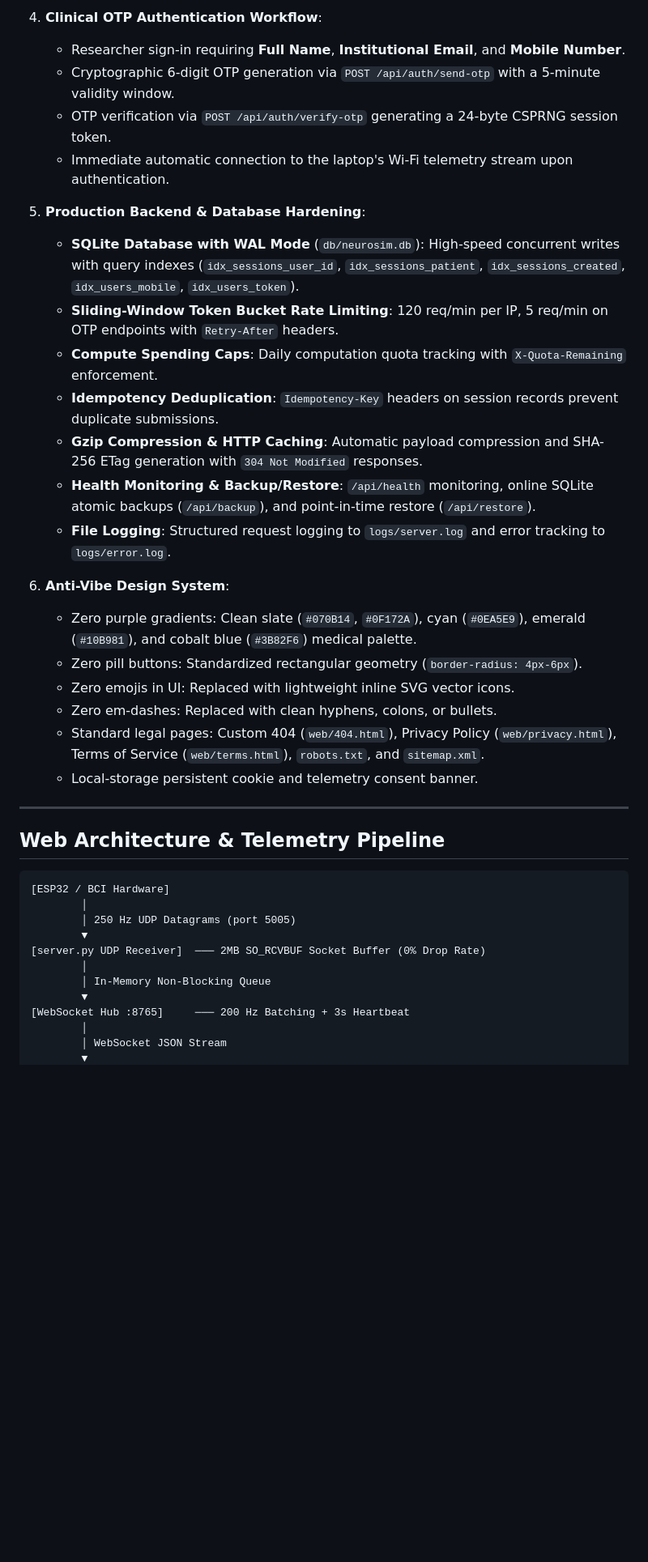
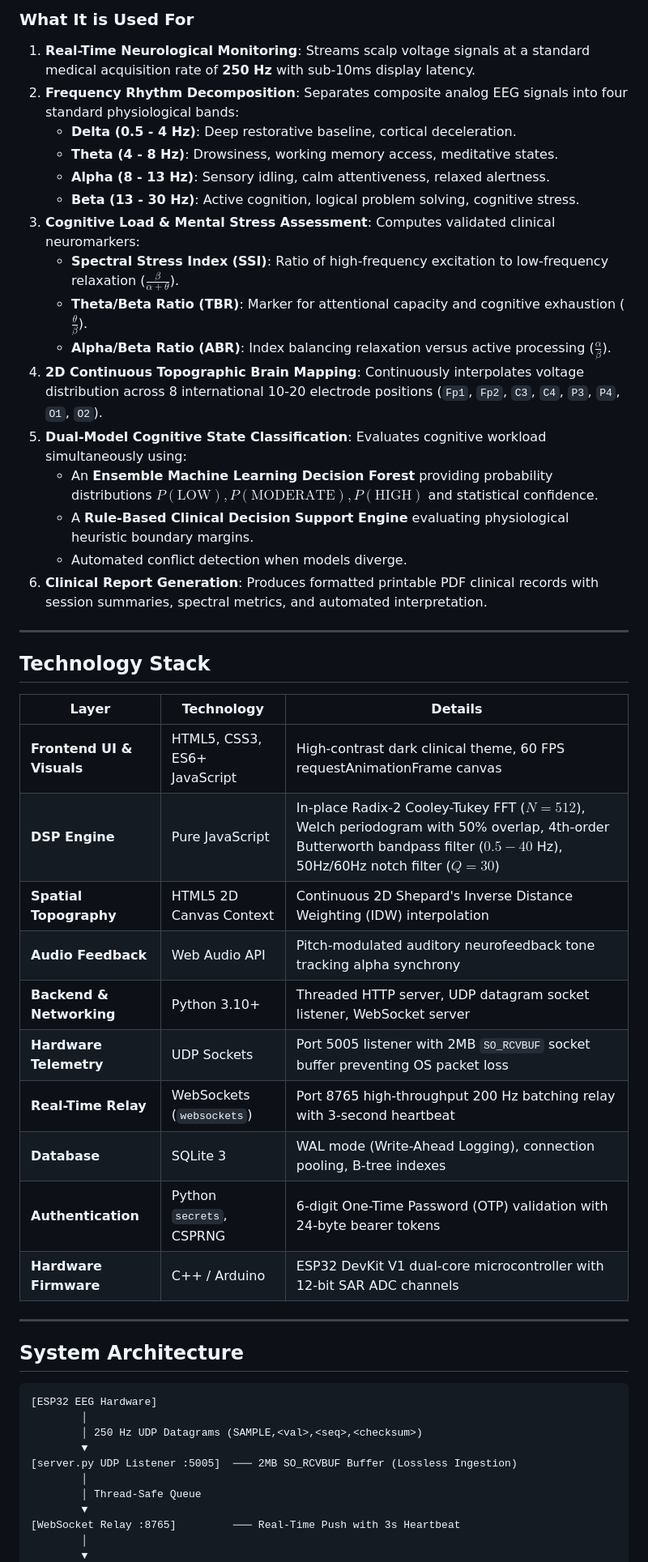
Before and after one commit to Barathwaj2006/Brain-Computer-Interface---Cognitive-Load-Analysis, a Markdown page: README.md, the part around one of its changes. Shown at 81% size. Rendered like a GitHub page; blank space fills up the shorter version.

````diff
--- a/README.md
+++ b/README.md
@@ -51,40 +36,51 @@ All requirements and production-grade features have been implemented and verifie
-4. **Clinical OTP Authentication Workflow**:
-   - Researcher sign-in requiring **Full Name**, **Institutional Email**, and **Mobile Number**.
-   - Cryptographic 6-digit OTP generation via `POST /api/auth/send-otp` with a 5-minute validity window.
-   - OTP verification via `POST /api/auth/verify-otp` generating a 24-byte CSPRNG session token.
-   - Immediate automatic connection to the laptop's Wi-Fi telemetry stream upon authentication.
-
-5. **Production Backend & Database Hardening**:
-   - **SQLite Database with WAL Mode** (`db/neurosim.db`): High-speed concurrent writes with query indexes (`idx_sessions_user_id`, `idx_sessions_patient`, `idx_sessions_created`, `idx_users_mobile`, `idx_users_token`).
-   - **Sliding-Window Token Bucket Rate Limiting**: 120 req/min per IP, 5 req/min on OTP endpoints with `Retry-After` headers.
-   - **Compute Spending Caps**: Daily computation quota tracking with `X-Quota-Remaining` enforcement.
-   - **Idempotency Deduplication**: `Idempotency-Key` headers on session records prevent duplicate submissions.
-   - **Gzip Compression & HTTP Caching**: Automatic payload compression and SHA-256 ETag generation with `304 Not Modified` responses.
-   - **Health Monitoring & Backup/Restore**: `/api/health` monitoring, online SQLite atomic backups (`/api/backup`), and point-in-time restore (`/api/restore`).
-   - **File Logging**: Structured request logging to `logs/server.log` and error tracking to `logs/error.log`.
-
-6. **Anti-Vibe Design System**:
-   - Zero purple gradients: Clean slate (`#070B14`, `#0F172A`), cyan (`#0EA5E9`), emerald (`#10B981`), and cobalt blue (`#3B82F6`) medical palette.
-   - Zero pill buttons: Standardized rectangular geometry (`border-radius: 4px-6px`).
-   - Zero emojis in UI: Replaced with lightweight inline SVG vector icons.
-   - Zero em-dashes: Replaced with clean hyphens, colons, or bullets.
-   - Standard legal pages: Custom 404 (`web/404.html`), Privacy Policy (`web/privacy.html`), Terms of Service (`web/terms.html`), `robots.txt`, and `sitemap.xml`.
-   - Local-storage persistent cookie and telemetry consent banner.
+### What It is Used For
+1. **Real-Time Neurological Monitoring**: Streams scalp voltage signals at a standard medical acquisition rate of **250 Hz** with sub-10ms display latency.
+2. **Frequency Rhythm Decomposition**: Separates composite analog EEG signals into four standard physiological bands:
+   - **Delta (0.5 - 4 Hz)**: Deep restorative baseline, cortical deceleration.
+   - **Theta (4 - 8 Hz)**: Drowsiness, working memory access, meditative states.
+   - **Alpha (8 - 13 Hz)**: Sensory idling, calm attentiveness, relaxed alertness.
+   - **Beta (13 - 30 Hz)**: Active cognition, logical problem solving, cognitive stress.
+3. **Cognitive Load & Mental Stress Assessment**: Computes validated clinical neuromarkers:
+   - **Spectral Stress Index (SSI)**: Ratio of high-frequency excitation to low-frequency relaxation ($\frac{\beta}{\alpha + \theta}$).
+   - **Theta/Beta Ratio (TBR)**: Marker for attentional capacity and cognitive exhaustion ($\frac{\theta}{\beta}$).
+   - **Alpha/Beta Ratio (ABR)**: Index balancing relaxation versus active processing ($\frac{\alpha}{\beta}$).
+4. **2D Continuous Topographic Brain Mapping**: Continuously interpolates voltage distribution across 8 international 10-20 electrode positions (`Fp1`, `Fp2`, `C3`, `C4`, `P3`, `P4`, `O1`, `O2`).
+5. **Dual-Model Cognitive State Classification**: Evaluates cognitive workload simultaneously using:
+   - An **Ensemble Machine Learning Decision Forest** providing probability distributions $P(\text{LOW}), P(\text{MODERATE}), P(\text{HIGH})$ and statistical confidence.
+   - A **Rule-Based Clinical Decision Support Engine** evaluating physiological heuristic boundary margins.
+   - Automated conflict detection when models diverge.
+6. **Clinical Report Generation**: Produces formatted printable PDF clinical records with session summaries, spectral metrics, and automated interpretation.
 
 ---
 
-## Web Architecture & Telemetry Pipeline
+## Technology Stack
+
+| Layer | Technology | Details |
+|---|---|---|
+| **Frontend UI & Visuals** | HTML5, CSS3, ES6+ JavaScript | High-contrast dark clinical theme, 60 FPS requestAnimationFrame canvas |
+| **DSP Engine** | Pure JavaScript | In-place Radix-2 Cooley-Tukey FFT ($N=512$), Welch periodogram with 50% overlap, 4th-order Butterworth bandpass filter ($0.5-40$ Hz), 50Hz/60Hz notch filter ($Q=30$) |
+| **Spatial Topography** | HTML5 2D Canvas Context | Continuous 2D Shepard's Inverse Distance Weighting (IDW) interpolation |
+| **Audio Feedback** | Web Audio API | Pitch-modulated auditory neurofeedback tone tracking alpha synchrony |
+| **Backend & Networking** | Python 3.10+ | Threaded HTTP server, UDP datagram socket listener, WebSocket server |
+| **Hardware Telemetry** | UDP Sockets | Port 5005 listener with 2MB `SO_RCVBUF` socket buffer preventing OS packet loss |
+| **Real-Time Relay** | WebSockets (`websockets`) | Port 8765 high-throughput 200 Hz batching relay with 3-second heartbeat |
+| **Database** | SQLite 3 | WAL mode (Write-Ahead Logging), connection pooling, B-tree indexes |
+| **Authentication** | Python `secrets`, CSPRNG | 6-digit One-Time Password (OTP) validation with 24-byte bearer tokens |
+| **Hardware Firmware** | C++ / Arduino | ESP32 DevKit V1 dual-core microcontroller with 12-bit SAR ADC channels |
+
+---
+
+## System Architecture
 
 ```text
-[ESP32 / BCI Hardware]
+[ESP32 EEG Hardware]
         │
-        │ 250 Hz UDP Datagrams (port 5005)
+        │ 250 Hz UDP Datagrams (SAMPLE,<val>,<seq>,<checksum>)
         ▼
-[server.py UDP Receiver]  ─── 2MB SO_RCVBUF Socket Buffer (0% Drop Rate)
+[server.py UDP Listener :5005]  ─── 2MB SO_RCVBUF Buffer (Lossless Ingestion)
         │
-        │ In-Memory Non-Blocking Queue
+        │ Thread-Safe Queue
         ▼
-[WebSocket Hub :8765]     ─── 200 Hz Batching + 3s Heartbeat
+[WebSocket Relay :8765]         ─── Real-Time Push with 3s Heartbeat
         │
-        │ WebSocket JSON Stream
         ▼
````
Also changed, not shown: other parts of README.md (+133 -167 lines).
